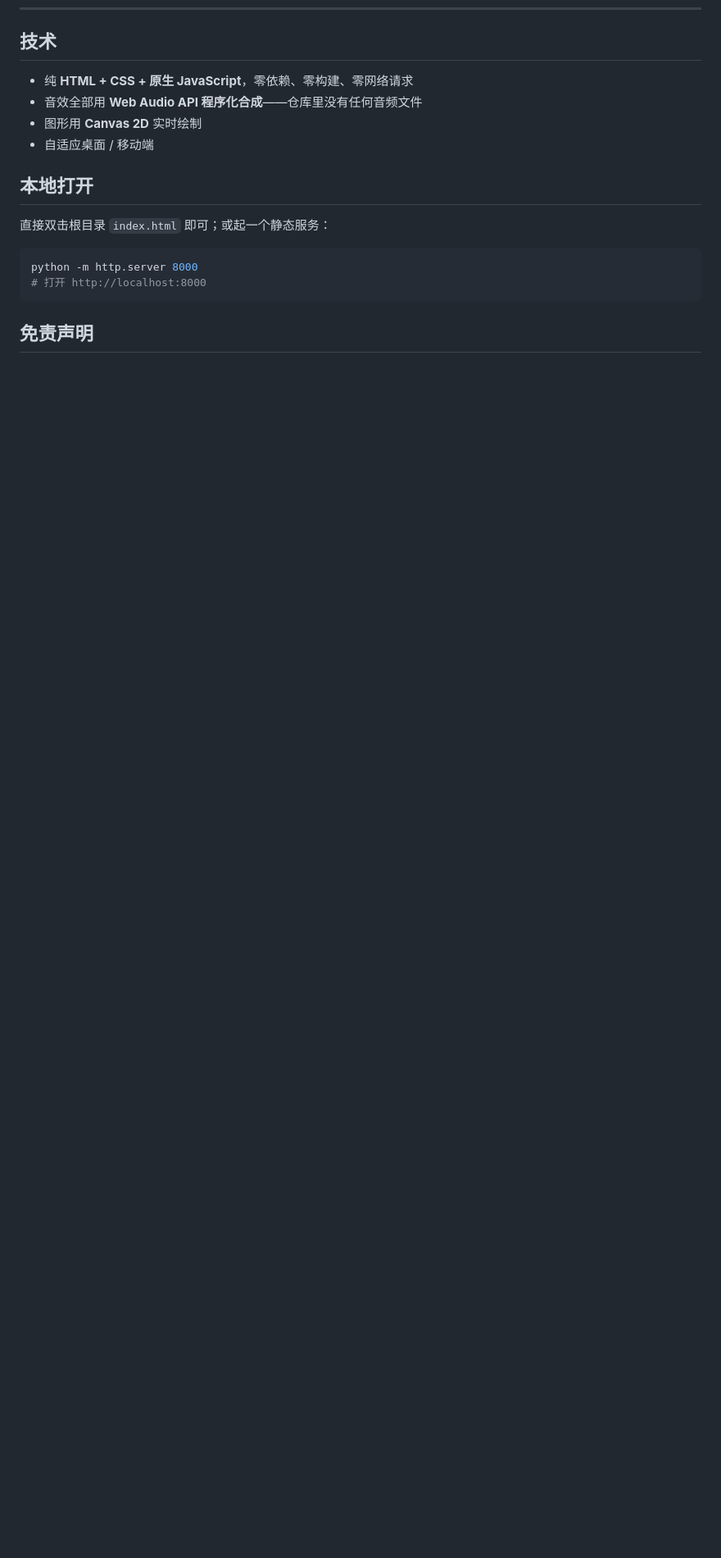
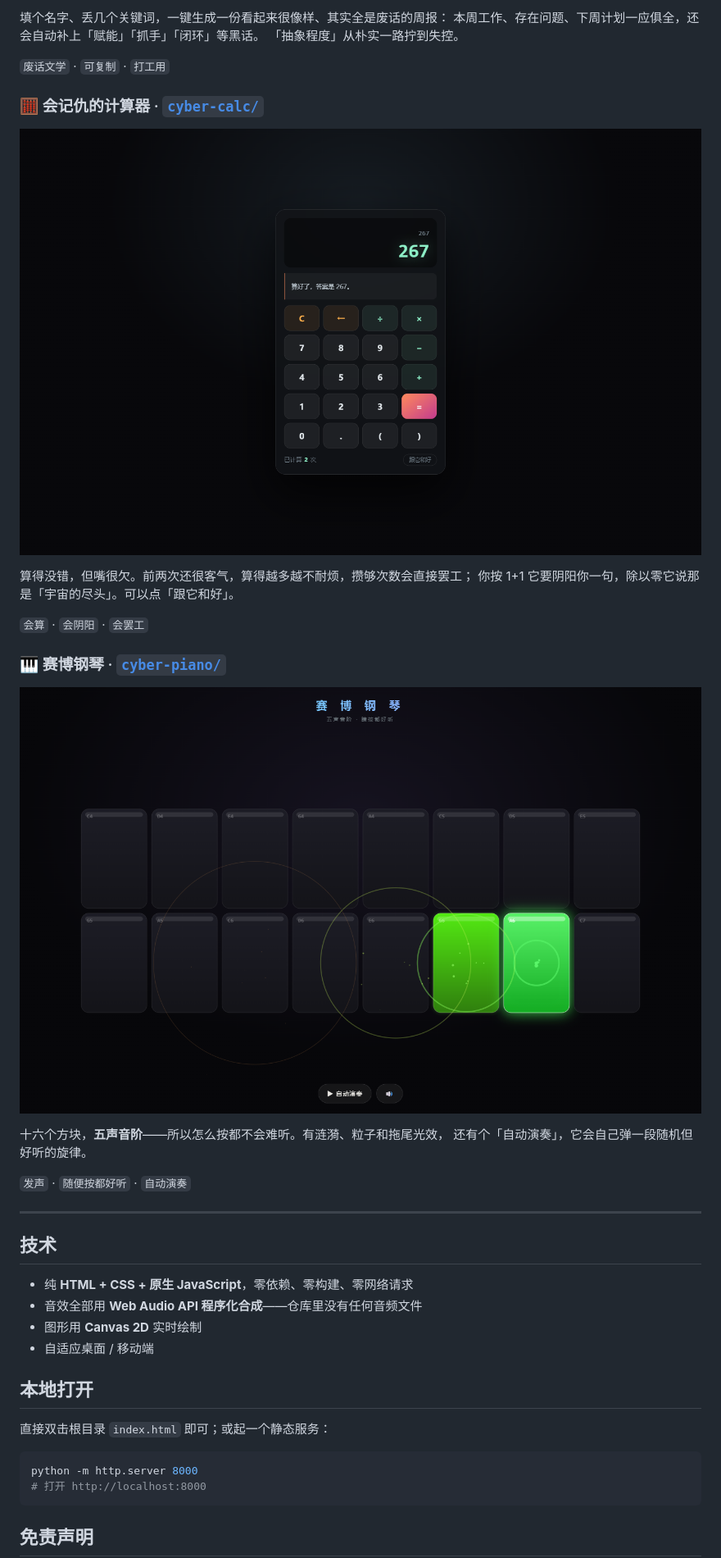
Before and after one commit to charanie/useless-toys, a Markdown page: README.md, the part around one of its changes. Shown at 82% size. GitHub-like rendering; blank space fills up the shorter version.

Commit message:
docs: README 补上 Vol.4

```diff
--- a/README.md
+++ b/README.md
@@ -137,3 +152,29 @@
+填个名字、丢几个关键词，一键生成一份看起来很像样、其实全是废话的周报：
+本周工作、存在问题、下周计划一应俱全，还会自动补上「赋能」「抓手」「闭环」等黑话。
+「抽象程度」从朴实一路拧到失控。
+
+`废话文学` · `可复制` · `打工用`
+
+### 🧮 会记仇的计算器 · [`cyber-calc/`](cyber-calc/)
+
+![会记仇的计算器](shots/calc.png)
+
+算得没错，但嘴很欠。前两次还很客气，算得越多越不耐烦，攒够次数会直接罢工；
+你按 1+1 它要阴阳你一句，除以零它说那是「宇宙的尽头」。可以点「跟它和好」。
+
+`会算` · `会阴阳` · `会罢工`
+
+### 🎹 赛博钢琴 · [`cyber-piano/`](cyber-piano/)
+
+![赛博钢琴](shots/piano.png)
+
+十六个方块，**五声音阶**——所以怎么按都不会难听。有涟漪、粒子和拖尾光效，
+还有个「自动演奏」，它会自己弹一段随机但好听的旋律。
+
+`发声` · `随便按都好听` · `自动演奏`
+
+---
+
 ## 技术
 
 - 纯 **HTML + CSS + 原生 JavaScript**，零依赖、零构建、零网络请求
```
Also changed, not shown: other parts of README.md (+16 -1 lines).
